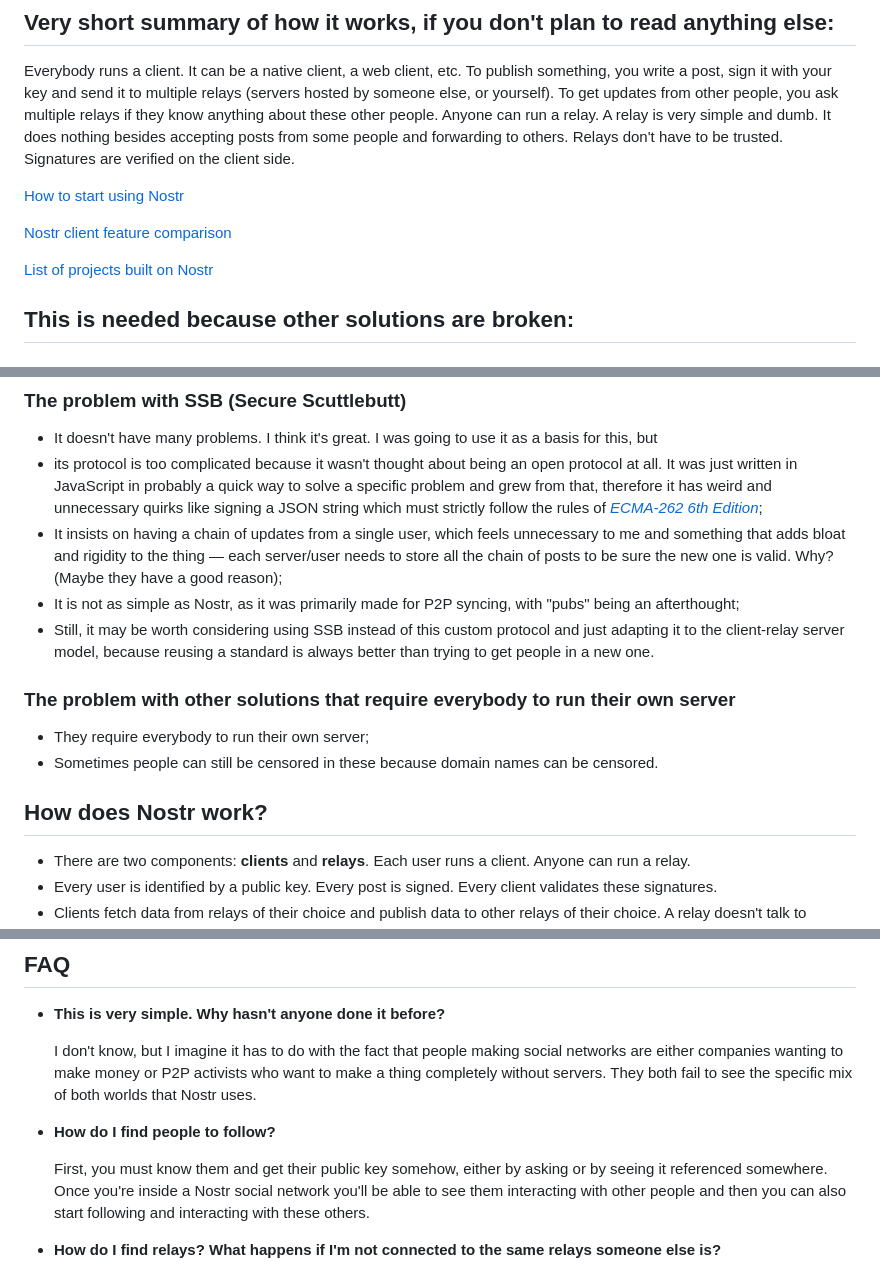
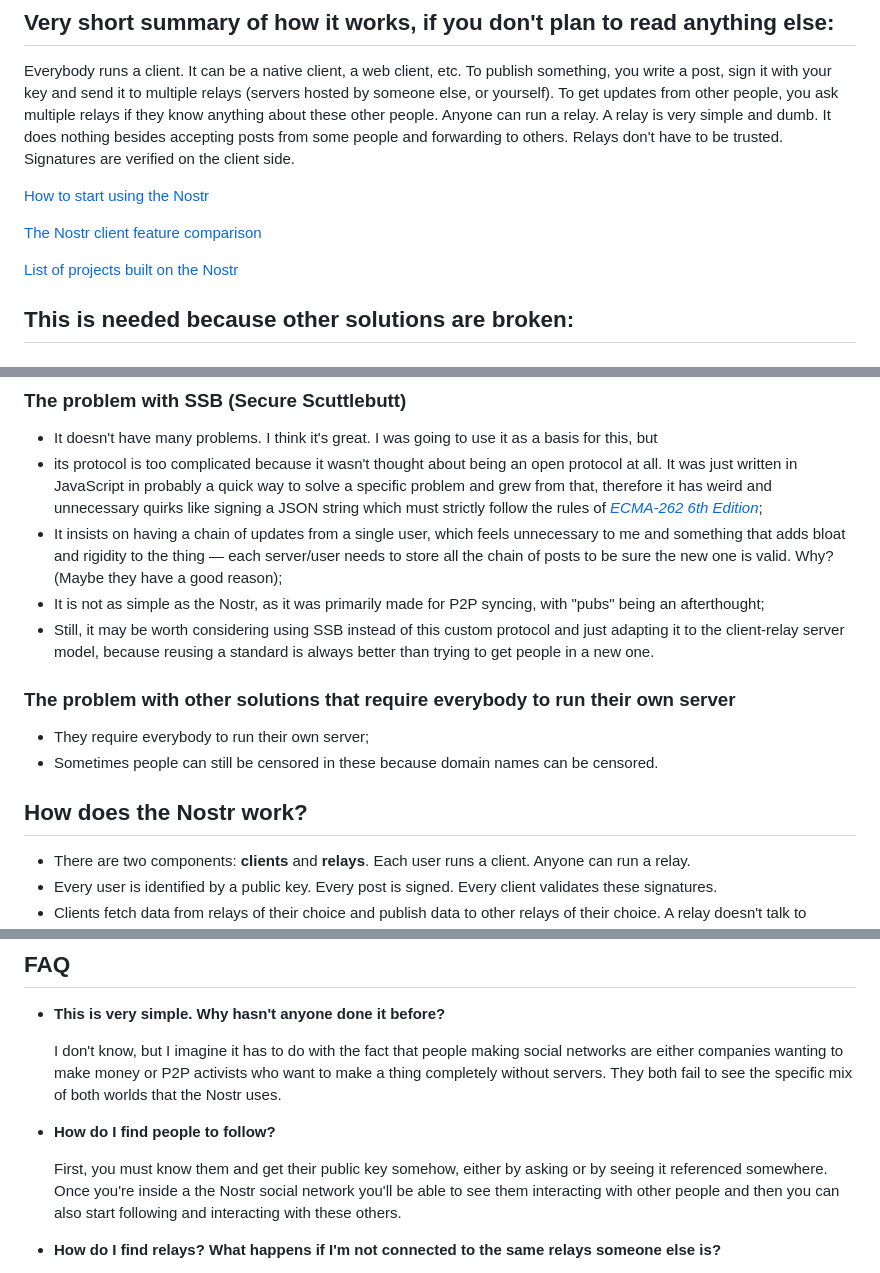
Before and after one commit to nostr-protocol/nostr, a Markdown page: README.md, 3 parts joined by grey strips. Rendered like a GitHub page.

Commit message:
updated to proper naming convention: nostr to the nostr (#170)
nevent1qqsy96sghxka05epdhvmj5v6z6crkfyw6vgt7qxspxmezkawmkl5wcqpz9mhxue69uhkummnw3ezuamfdejj7q3q80cvv07tjdrrgpa0j7j7tmnyl2yr6yr7l8j4s3evf6u64th6gkwsxpqqqqqqz22z6fl

```diff
--- a/README.md
+++ b/README.md
@@ -10,11 +10,11 @@ This is a work in progress. [Join the Telegram group!](https://t.me/nostr_protoc
 
 Everybody runs a client. It can be a native client, a web client, etc. To publish something, you write a post, sign it with your key and send it to multiple relays (servers hosted by someone else, or yourself). To get updates from other people, you ask multiple relays if they know anything about these other people. Anyone can run a relay. A relay is very simple and dumb. It does nothing besides accepting posts from some people and forwarding to others. Relays don't have to be trusted. Signatures are verified on the client side.
 
-[How to start using Nostr](https://github.com/vishalxl/nostr_console/discussions/31)
+[How to start using the Nostr](https://github.com/vishalxl/nostr_console/discussions/31)
 
-[Nostr client feature comparison](https://github.com/vishalxl/Nostr-Clients-Features-List/blob/main/Readme.md)
+[The Nostr client feature comparison](https://github.com/vishalxl/Nostr-Clients-Features-List/blob/main/Readme.md)
 
-[List of projects built on Nostr](https://github.com/aljazceru/awesome-nostr)
+[List of projects built on the Nostr](https://github.com/aljazceru/awesome-nostr)
 
 ## This is needed because other solutions are broken:
 
@@ -42,7 +42,7 @@ Everybody runs a client. It can be a native client, a web client, etc. To publis
 - It doesn't have many problems. I think it's great. I was going to use it as a basis for this, but
 - its protocol is too complicated because it wasn't thought about being an open protocol at all. It was just written in JavaScript in probably a quick way to solve a specific problem and grew from that, therefore it has weird and unnecessary quirks like signing a JSON string which must strictly follow the rules of [_ECMA-262 6th Edition_](https://www.ecma-international.org/ecma-262/6.0/#sec-json.stringify);
 - It insists on having a chain of updates from a single user, which feels unnecessary to me and something that adds bloat and rigidity to the thing — each server/user needs to store all the chain of posts to be sure the new one is valid. Why? (Maybe they have a good reason);
-- It is not as simple as Nostr, as it was primarily made for P2P syncing, with "pubs" being an afterthought;
+- It is not as simple as the Nostr, as it was primarily made for P2P syncing, with "pubs" being an afterthought;
 - Still, it may be worth considering using SSB instead of this custom protocol and just adapting it to the client-relay server model, because reusing a standard is always better than trying to get people in a new one.
 
 ### The problem with other solutions that require everybody to run their own server
@@ -50,7 +50,7 @@ Everybody runs a client. It can be a native client, a web client, etc. To publis
 - They require everybody to run their own server;
 - Sometimes people can still be censored in these because domain names can be censored.
 
-## How does Nostr work?
+## How does the Nostr work?
 
 - There are two components: __clients__ and __relays__. Each user runs a client. Anyone can run a relay.
 - Every user is identified by a public key. Every post is signed. Every client validates these signatures.
@@ -89,11 +89,11 @@ Everybody runs a client. It can be a native client, a web client, etc. To publis
 
 - **This is very simple. Why hasn't anyone done it before?**
 
-  I don't know, but I imagine it has to do with the fact that people making social networks are either companies wanting to make money or P2P activists who want to make a thing completely without servers. They both fail to see the specific mix of both worlds that Nostr uses.
+  I don't know, but I imagine it has to do with the fact that people making social networks are either companies wanting to make money or P2P activists who want to make a thing completely without servers. They both fail to see the specific mix of both worlds that the Nostr uses.
 
 - **How do I find people to follow?**
 
-  First, you must know them and get their public key somehow, either by asking or by seeing it referenced somewhere. Once you're inside a Nostr social network you'll be able to see them interacting with other people and then you can also start following and interacting with these others.
+  First, you must know them and get their public key somehow, either by asking or by seeing it referenced somewhere. Once you're inside a the Nostr social network you'll be able to see them interacting with other people and then you can also start following and interacting with these others.
 
 - **How do I find relays? What happens if I'm not connected to the same relays someone else is?**
 
```
Also changed, not shown: other parts of README.md (+2 -2 lines).
